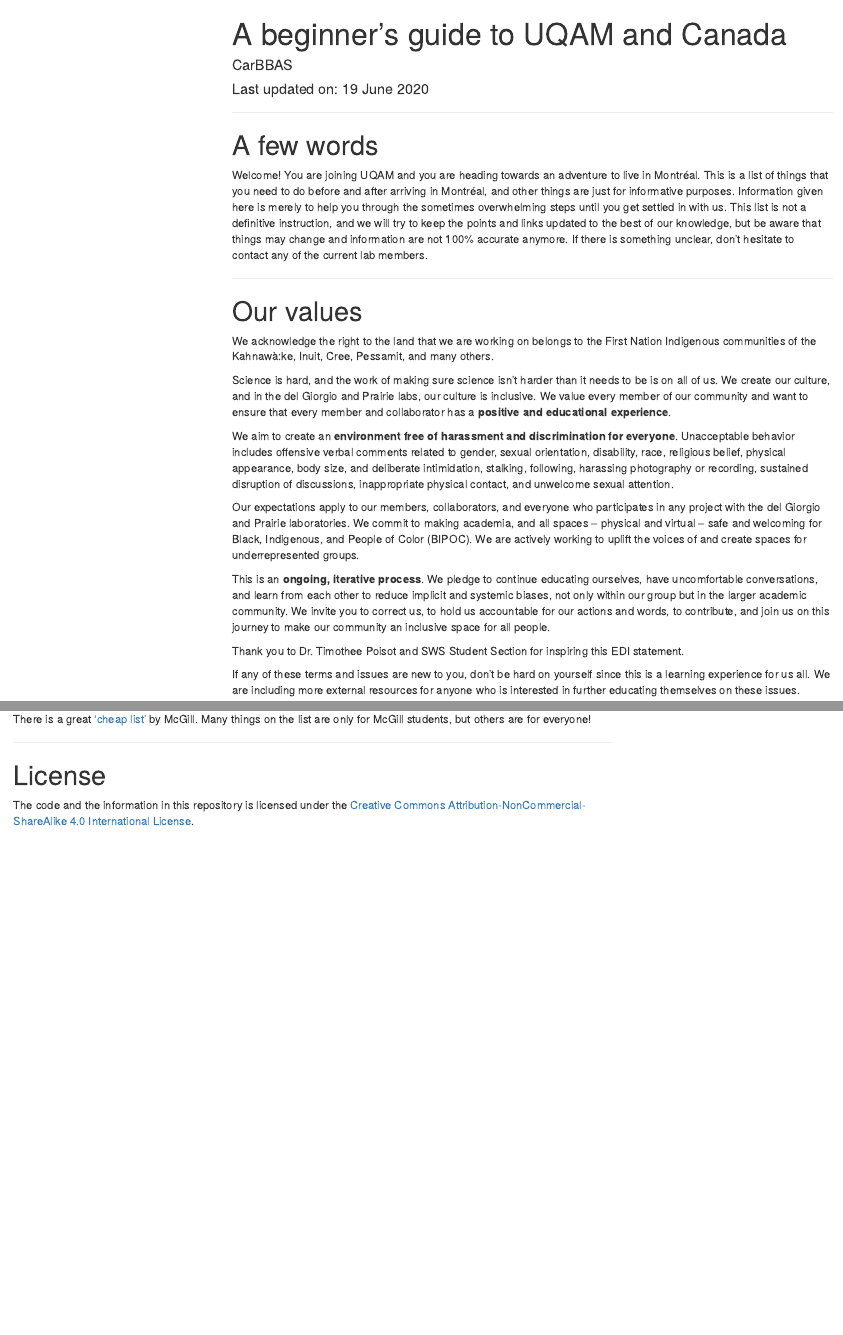
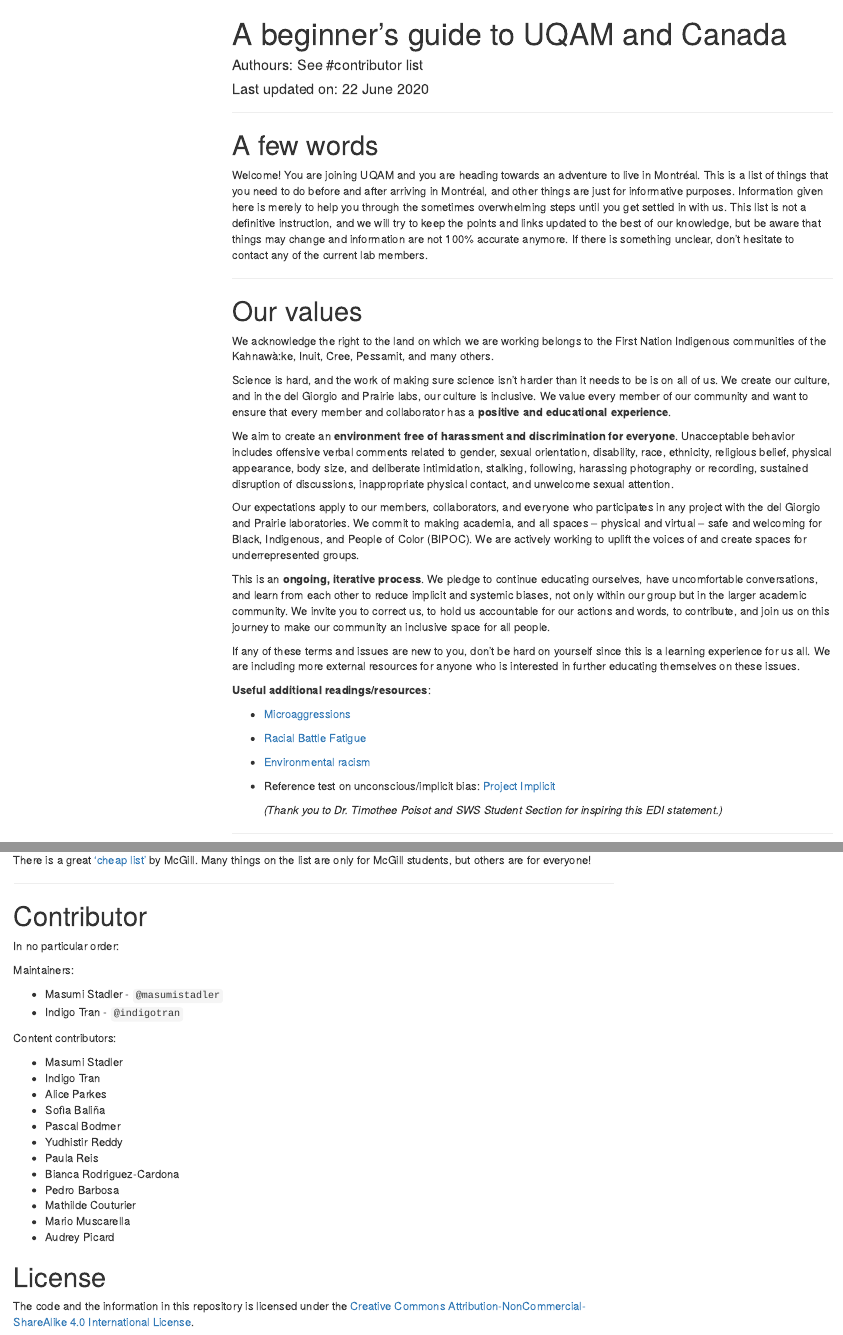
Before and after one commit to CarBBAS/uqam-guide, an R Markdown document (UQAM_manual_IntStudents.Rmd): the page in a window 1100 px wide, from its top, and a second part further down, joined at a grey line. Rendered offline with R 4.5, knitr and Pandoc, with nearby package versions; menus at the side of the page are left out.

Commit message:
Version 3.0.

```diff
--- a/UQAM_manual_IntStudents.Rmd
+++ b/UQAM_manual_IntStudents.Rmd
@@ -1,8 +1,8 @@
 ---
 title: "A beginner's guide to UQAM and Canada"
-author: "CarBBAS"
-date: 'Last updated on: 19 June 2020'
-version: 0.2.2
+author: "Authours: See #contributor list"
+date: 'Last updated on: 22 June 2020'
+version: 0.3.0
 output:
   html_document:
     toc: yes
@@ -24,17 +24,15 @@ Welcome! You are joining UQAM and you are heading towards an adventure to live i
 ---
 
 # Our values
-  We acknowledge the right to the land that we are working on belongs to the First Nation Indigenous communities of the Kahnawà:ke, Inuit, Cree, Pessamit, and many others.
+  We acknowledge the right to the land on which we are working belongs to the First Nation Indigenous communities of the Kahnawà:ke, Inuit, Cree, Pessamit, and many others.
 
   Science is hard, and the work of making sure science isn’t harder than it needs to be is on all of us. We create our culture, and in the del Giorgio and Prairie labs, our culture is inclusive. We value every member of our community and want to ensure that every member and collaborator has a **positive and educational experience**.
 
-  We aim to create an **environment free of harassment and discrimination for everyone**. Unacceptable behavior includes offensive verbal comments related to gender, sexual orientation, disability, race, religious belief, physical appearance, body size, and deliberate intimidation, stalking, following, harassing photography or recording, sustained disruption of discussions, inappropriate physical contact, and unwelcome sexual attention.
+  We aim to create an **environment free of harassment and discrimination for everyone**. Unacceptable behavior includes offensive verbal comments related to gender, sexual orientation, disability, race, ethnicity, religious belief, physical appearance, body size, and deliberate intimidation, stalking, following, harassing photography or recording, sustained disruption of discussions, inappropriate physical contact, and unwelcome sexual attention.
 
   Our expectations apply to our members, collaborators, and everyone who participates in any project with the del Giorgio and Prairie laboratories. We commit to making academia, and all spaces – physical and virtual – safe and welcoming for Black, Indigenous, and People of Color (BIPOC). We are actively working to uplift the voices of and create spaces for underrepresented groups.
 
   This is an **ongoing, iterative process**. We pledge to continue educating ourselves, have uncomfortable conversations, and learn from each other to reduce implicit and systemic biases, not only within our group but in the larger academic community. We invite you to correct us, to hold us accountable for our actions and words, to contribute, and join us on this journey to make our community an inclusive space for all people.
-
-  Thank you to Dr. Timothee Poisot and SWS Student Section for inspiring this EDI statement.
 
   If any of these terms and issues are new to you, don’t be hard on yourself since this is a learning experience for us all. We are including more external resources for anyone who is interested in further educating themselves on these issues.
 
@@ -45,6 +43,7 @@ Welcome! You are joining UQAM and you are heading towards an adventure to live i
 - [Environmental racism](https://en.wikipedia.org/wiki/Environmental_racism)
 - Reference test on unconscious/implicit bias: [Project Implicit](https://implicit.harvard.edu/implicit/)
 
+  *(Thank you to Dr. Timothee Poisot and SWS Student Section for inspiring this EDI statement.)*
 
 ---
 
@@ -1059,6 +1058,29 @@ There is a great ['cheap list'](https://www.mcgill.ca/studentaid/files/studentai
 
 ---
 
+# Contributor
+In no particular order:
+
+Maintainers:
+
+* Masumi Stadler - `@masumistadler`
+* Indigo Tran - `@indigotran`
+
+Content contributors:
+
+* Masumi Stadler
+* Indigo Tran
+* Alice Parkes
+* Sofìa Baliña
+* Pascal Bodmer
+* Yudhistir Reddy
+* Paula Reis
+* Bianca Rodriguez-Cardona
+* Pedro Barbosa
+* Mathilde Couturier
+* Mario Muscarella
+* Audrey Picard
+
 # License
 
 The code and the information in this repository is licensed under the <a rel="license" href="http://creativecommons.org/licenses/by-nc-sa/4.0/">Creative Commons Attribution-NonCommercial-ShareAlike 4.0 International License</a>.
```
Also changed, not shown: Release_Note.md (+8 -0 lines), UQAM_manual_IntStudents.html.
